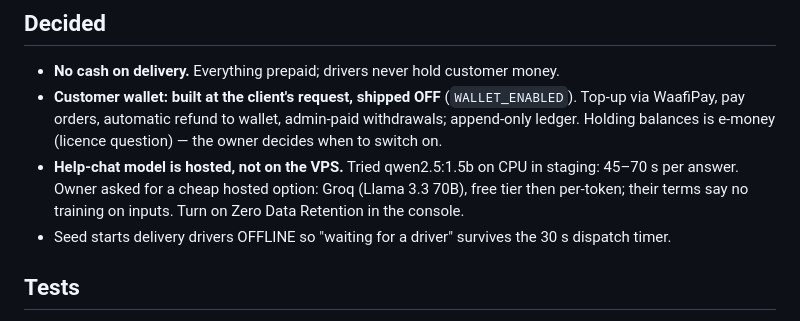
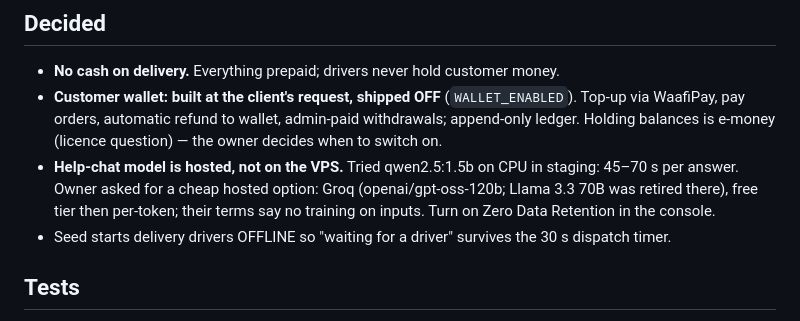
Before and after one commit to Mansur2001/ghost-merchant, a Markdown page: docs/history/2026-11-07-rides-catalog-maps.md, the part around the change. Drawn GitHub-style.

Commit message:
History: help-chat model note
Co-Authored-By: Claude Opus 5.5 (1M context) <noreply@anthropic.com>

```diff
--- a/docs/history/2026-11-07-rides-catalog-maps.md
+++ b/docs/history/2026-11-07-rides-catalog-maps.md
@@ -25,7 +25,7 @@ Branch `feature/rides-catalog-maps`. Not deployed yet: waiting for the owner's g
   via WaafiPay, pay orders, automatic refund to wallet, admin-paid withdrawals; append-only
   ledger. Holding balances is e-money (licence question) — the owner decides when to switch on.
 - **Help-chat model is hosted, not on the VPS.** Tried qwen2.5:1.5b on CPU in staging: 45–70 s
-  per answer. Owner asked for a cheap hosted option: Groq (Llama 3.3 70B), free tier then
+  per answer. Owner asked for a cheap hosted option: Groq (openai/gpt-oss-120b; Llama 3.3 70B was retired there), free tier then
   per-token; their terms say no training on inputs. Turn on Zero Data Retention in the console.
 - Seed starts delivery drivers OFFLINE so "waiting for a driver" survives the 30 s dispatch timer.
 
```
